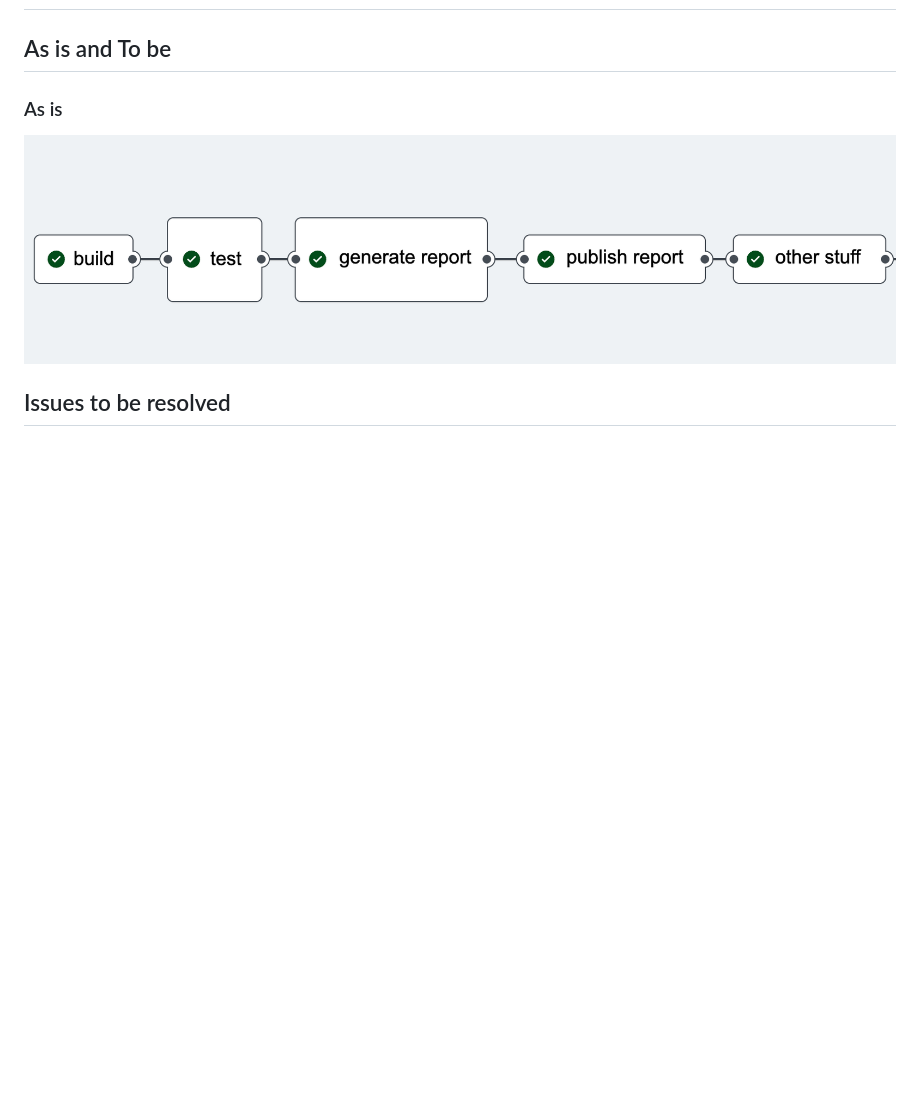
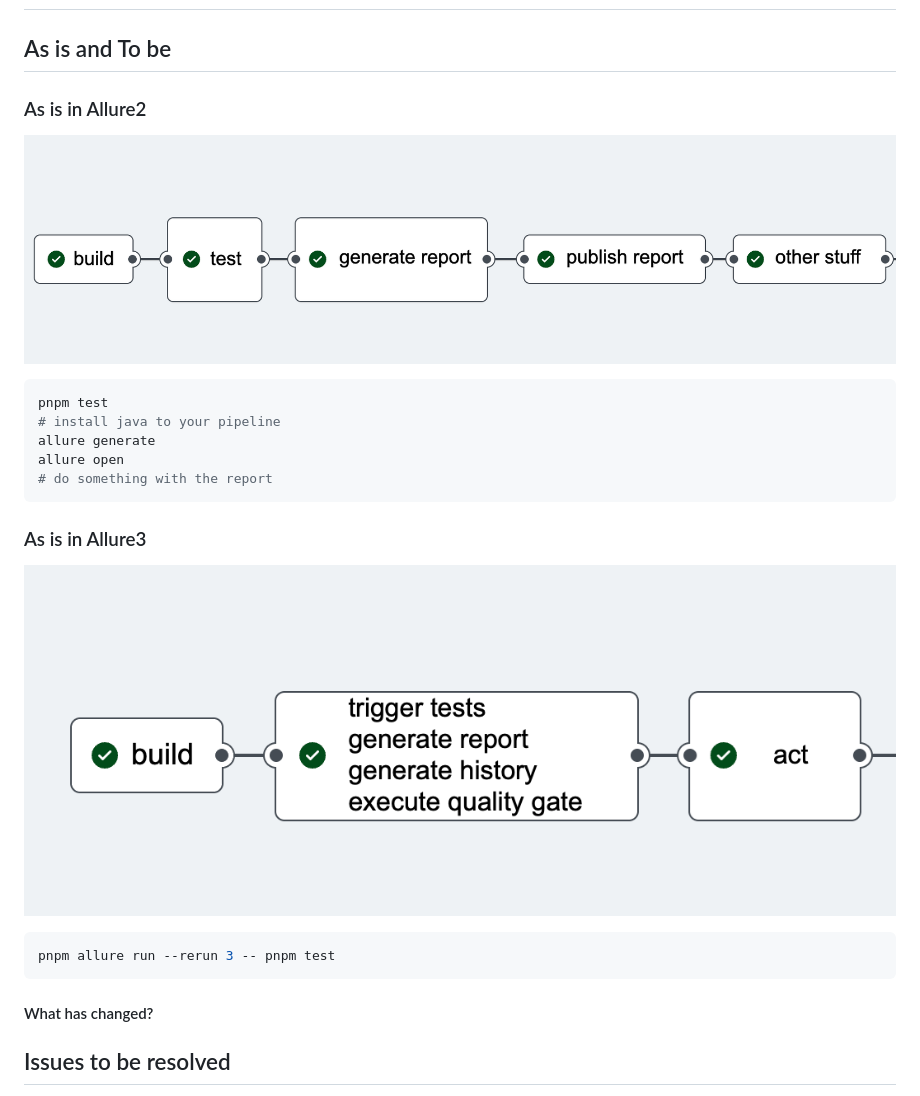
Before and after one commit to cheshi-mantu/allure-report-one-to-three, a Markdown page: toc/allure3.md, the part around the change. Rendered like a GitHub page; pictures changed too: toc/as-it-is-allure3.png (added); blank space fills up the shorter version.

Commit message:
images
Signed-off-by: Egor I <egor.ivanov@pm.me>

````diff
--- a/toc/allure3.md
+++ b/toc/allure3.md
@@ -2,9 +2,27 @@
 
 ## As is and To be
 
-### As is
+### As is in Allure2
 
 ![](as-it-was-allure2.png)
+
+```shell
+pnpm test
+# install java to your pipeline
+allure generate
+allure open
+# do something with the report
+```
+
+### As is in Allure3
+
+![](as-it-is-allure3.png)
+
+```shell
+pnpm allure run --rerun 3 -- pnpm test
+```
+
+#### What has changed?
 
 
 
````
